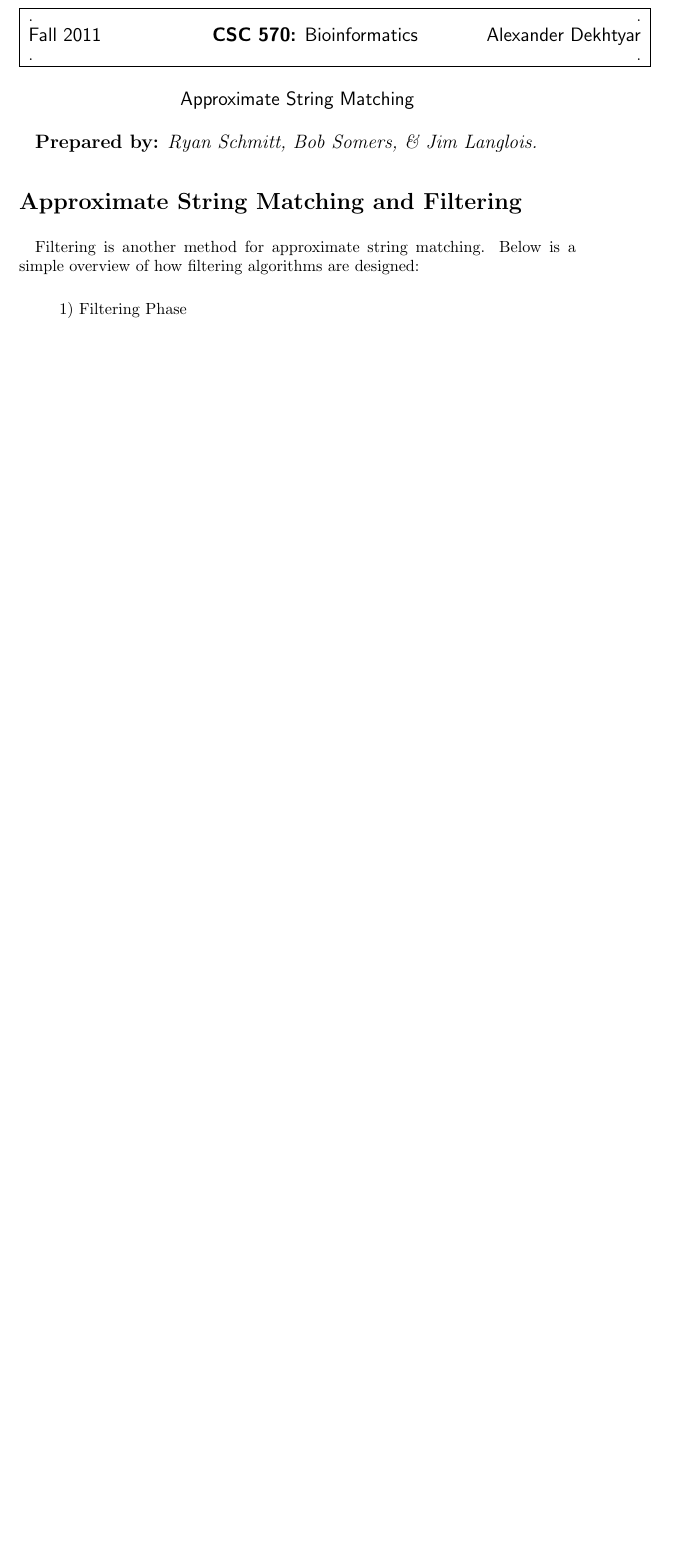
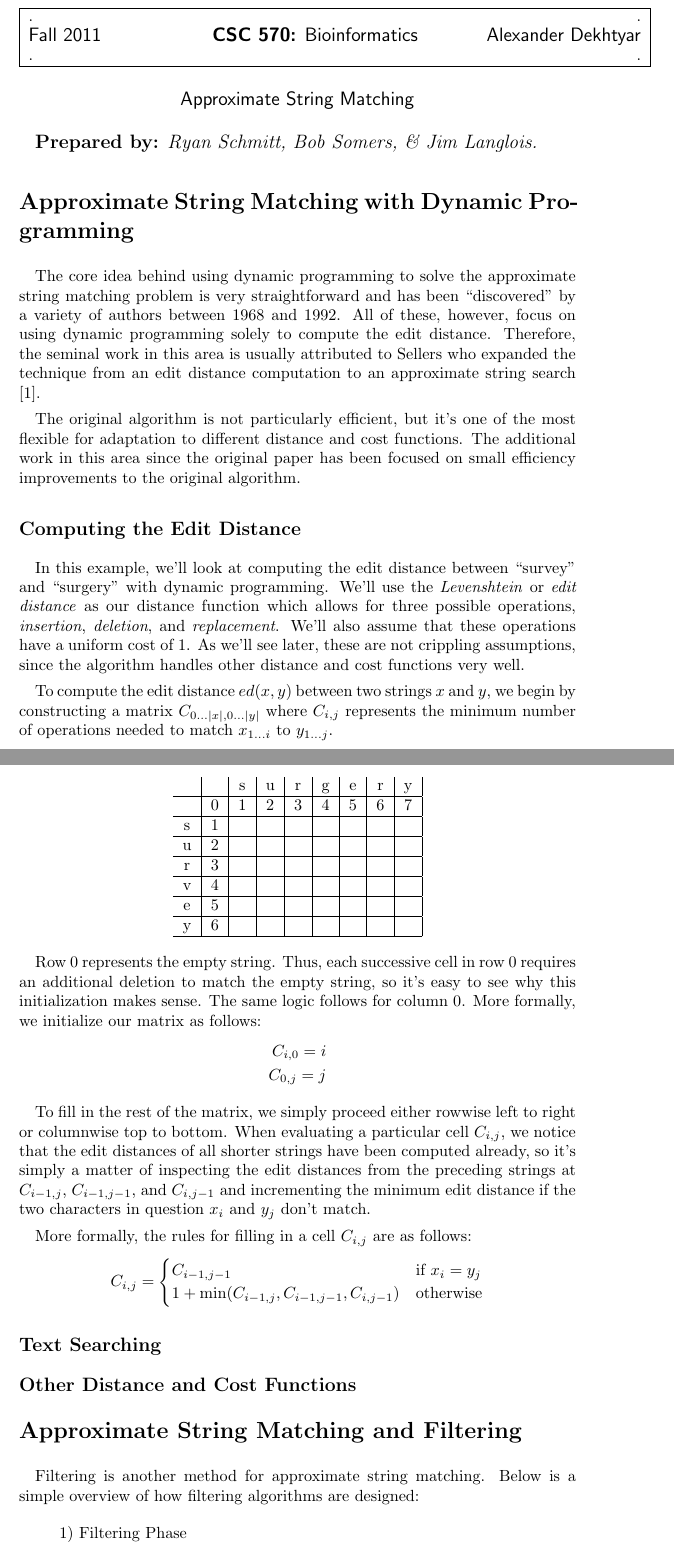
Before and after one commit to ryanschmitty/570_lec_notes, a LaTeX document (lec22.570.tex): part of page 1 of 6 before the commit and two parts of pages 1 and 2 of 7 after it, the two joined at a grey line, cut so that both start at the same text, the shorter picture padded with empty space. Compiled offline with pdfLaTeX.

Commit message:
Dynamic programming w/ edit distance WIP.

```diff
--- a/lec22.570.tex
+++ b/lec22.570.tex
@@ -3,6 +3,7 @@
 %\usepackage{latexsym}
 \usepackage{epsfig}
 \usepackage{amssymb}
+\usepackage{amsmath}
 
 \begin{document}
 \textwidth=8in
@@ -32,6 +33,85 @@
 {\large \textbf{Prepared by:} \textit{Ryan Schmitt, Bob Somers, \& Jim Langlois.}
 }
 
+%%
+%%  BOB'S TEXT SECTION BEGINS HERE
+%%
+
+\section*{Approximate String Matching with Dynamic Programming}
+
+\paragraph{}The core idea behind using dynamic programming to solve the
+approximate string matching problem is very straightforward and has been
+``discovered" by a variety of authors between 1968 and 1992. All of these,
+however, focus on using dynamic programming solely to compute the edit distance.
+Therefore, the seminal work in this area is usually attributed to Sellers who
+expanded the technique from an edit distance computation to an approximate
+string search \cite{sellers80}.
+
+The original algorithm is not particularly efficient, but it's
+one of the most flexible for adaptation to different distance and cost
+functions. The additional work in this area since the original paper has been
+focused on small efficiency improvements to the original algorithm.
+
+\subsection*{Computing the Edit Distance}
+
+\paragraph{}In this example, we'll look at computing the edit distance between
+``survey" and ``surgery" with dynamic programming. We'll use the
+\textit{Levenshtein} or \textit{edit distance} as our distance function which
+allows for three possible operations, \textit{insertion}, \textit{deletion},
+and \textit{replacement}. We'll also assume that these operations have a
+uniform cost of 1. As we'll see later, these are not crippling assumptions,
+since the algorithm handles other distance and cost functions very well.
+
+To compute the edit distance $ed(x, y)$ between two strings $x$ and
+$y$, we begin by constructing a matrix $C_{0 \ldots |x|, 0 \ldots |y|}$ where
+$C_{i, j}$ represents the minimum number of operations needed to match
+$x_{1 \ldots i}$ to $y_{1 \ldots j}$.
+
+\begin{center}
+\begin{tabular}{c|c|c|c|c|c|c|c|c|}
+  &   & s & u & r & g & e & r & y \\ \hline
+  & 0 & 1 & 2 & 3 & 4 & 5 & 6 & 7 \\ \hline
+s & 1 &   &   &   &   &   &   &   \\ \hline
+u & 2 &   &   &   &   &   &   &   \\ \hline
+r & 3 &   &   &   &   &   &   &   \\ \hline
+v & 4 &   &   &   &   &   &   &   \\ \hline
+e & 5 &   &   &   &   &   &   &   \\ \hline
+y & 6 &   &   &   &   &   &   &   \\ \hline
+\end{tabular}
+\end{center}
+
+Row 0 represents the empty string. Thus, each successive cell in row 0 requires
+an additional deletion to match the empty string, so it's easy to see why this
+initialization makes sense. The same logic follows for column 0. More formally,
+we initialize our matrix as follows:
+\begin{align*}
+C_{i, 0} = i \\
+C_{0, j} = j
+\end{align*}
+
+To fill in the rest of the matrix, we simply proceed either rowwise left to
+right or columnwise top to bottom. When evaluating a particular cell $C_{i, j}$,
+we notice that the edit distances of all shorter strings have been computed
+already, so it's simply a matter of inspecting the edit distances from the
+preceding strings at $C_{i - 1, j}$, $C_{i - 1, j - 1}$, and $C_{i, j - 1}$ and
+incrementing the minimum edit distance if the two characters in question $x_{i}$
+and $y_{j}$ don't match.
+
+More formally, the rules for filling in a cell $C_{i, j}$ are as follows:
+\begin{align*}
+C_{i, j} = \begin{cases}
+C_{i - 1, j - 1} & \text{if } x_{i} = y_{j} \\
+1 + \text{min}(C_{i - 1, j}, C_{i - 1, j - 1}, C_{i, j - 1}) & \text{otherwise}
+\end{cases}
+\end{align*}
+
+\subsection*{Text Searching}
+
+\subsection*{Other Distance and Cost Functions}
+
+%%
+%%  BOB'S TEXT SECTION ENDS HERE
+%%
 
 %%
 %%  RYAN'S TEXT SECTION BEGINS HERE
```
Also changed, not shown: lec22.570.tex (25 more changed lines).
